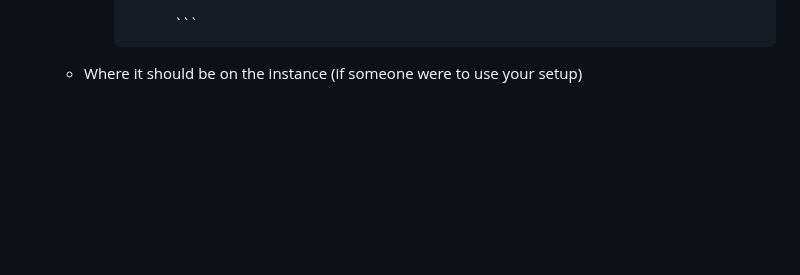
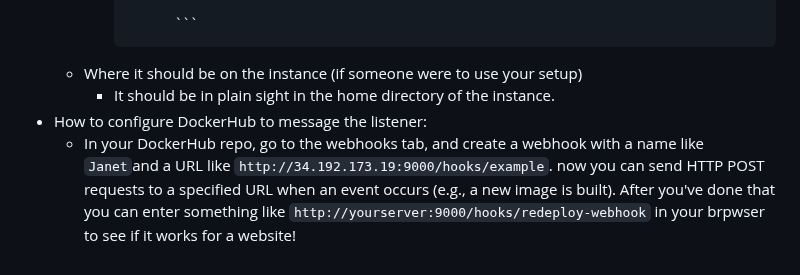
Before and after one commit to WSU-kduncan/f23cicd-JoshuaHoke, a Markdown page: README-CD.md, the part around the change. GitHub-like rendering; blank space fills up the shorter version.

Commit message:
getting... tired...

````diff
--- a/README-CD.md
+++ b/README-CD.md
@@ -151,3 +151,8 @@ It should be in plain sight in the home directory of the instance.
 				```
 
   - Where it should be on the instance (if someone were to use your setup)
+    - It should be in plain sight in the home directory of the instance.
+- How to configure DockerHub to message the listener:
+  - In your DockerHub repo, go to the webhooks tab, and create a webhook with a name like `Janet`and a URL like `http://34.192.173.19:9000/hooks/example`.
+now you can send HTTP POST requests to a specified URL when an event occurs (e.g., a new image is built).
+After you've done that you can enter something like `http://yourserver:9000/hooks/redeploy-webhook` in your brpwser to see if it works for a website!
````
